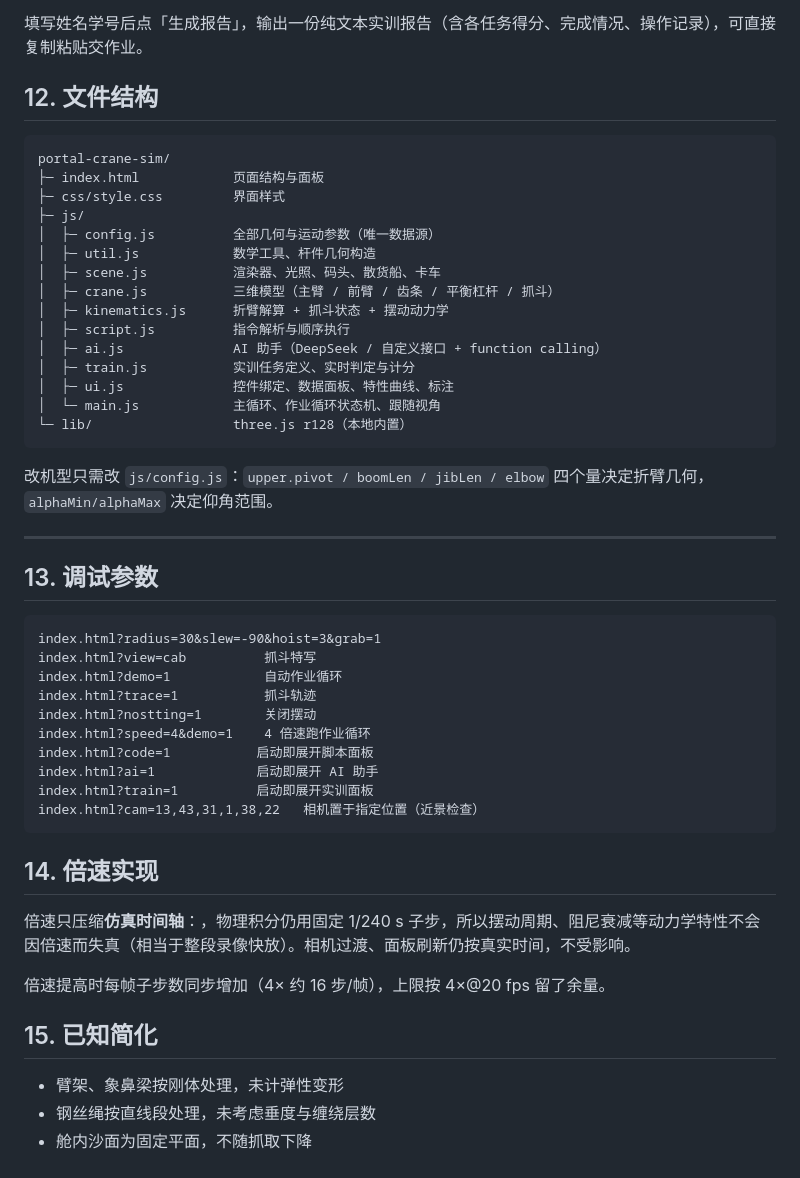
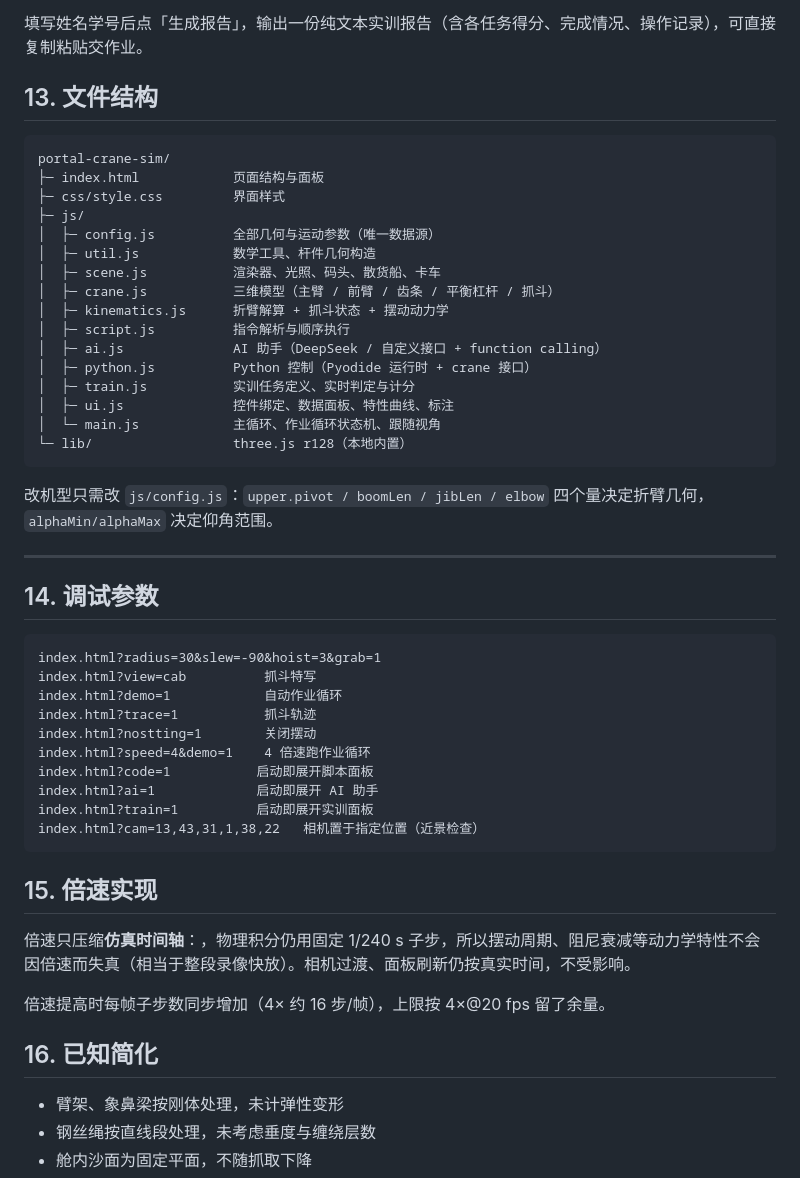
Before and after one commit to loserisme/portal-crane-sim, a Markdown page: README.md, the part around one of its changes. Rendered like a GitHub page.

````diff
--- a/README.md
+++ b/README.md
@@ -206,7 +264,7 @@ Key 只写在本机 `localStorage`（键名 `portalcrane.ai.cfg`），不经过
 
 填写姓名学号后点「生成报告」，输出一份纯文本实训报告（含各任务得分、完成情况、操作记录），可直接复制粘贴交作业。
 
-## 12. 文件结构
+## 13. 文件结构
 
 ```
 portal-crane-sim/
@@ -220,6 +278,7 @@ portal-crane-sim/
 │  ├─ kinematics.js      折臂解算 + 抓斗状态 + 摆动动力学
 │  ├─ script.js          指令解析与顺序执行
 │  ├─ ai.js              AI 助手（DeepSeek / 自定义接口 + function calling）
+│  ├─ python.js          Python 控制（Pyodide 运行时 + crane 接口）
 │  ├─ train.js           实训任务定义、实时判定与计分
 │  ├─ ui.js              控件绑定、数据面板、特性曲线、标注
 │  └─ main.js            主循环、作业循环状态机、跟随视角
@@ -230,7 +289,7 @@ portal-crane-sim/
 
 ---
 
-## 13. 调试参数
+## 14. 调试参数
 
 ```
 index.html?radius=30&slew=-90&hoist=3&grab=1
@@ -245,13 +304,13 @@ index.html?train=1          启动即展开实训面板
 index.html?cam=13,43,31,1,38,22   相机置于指定位置（近景检查）
 ```
 
-## 14. 倍速实现
+## 15. 倍速实现
 
 倍速只压缩**仿真时间轴**：，物理积分仍用固定 1/240 s 子步，所以摆动周期、阻尼衰减等动力学特性不会因倍速而失真（相当于整段录像快放）。相机过渡、面板刷新仍按真实时间，不受影响。
 
 倍速提高时每帧子步数同步增加（4× 约 16 步/帧），上限按 4×@20 fps 留了余量。
 
-## 15. 已知简化
+## 16. 已知简化
 
 - 臂架、象鼻梁按刚体处理，未计弹性变形
 - 钢丝绳按直线段处理，未考虑垂度与缠绕层数
````
Also changed, not shown: other parts of README.md (+59 -1 lines).
